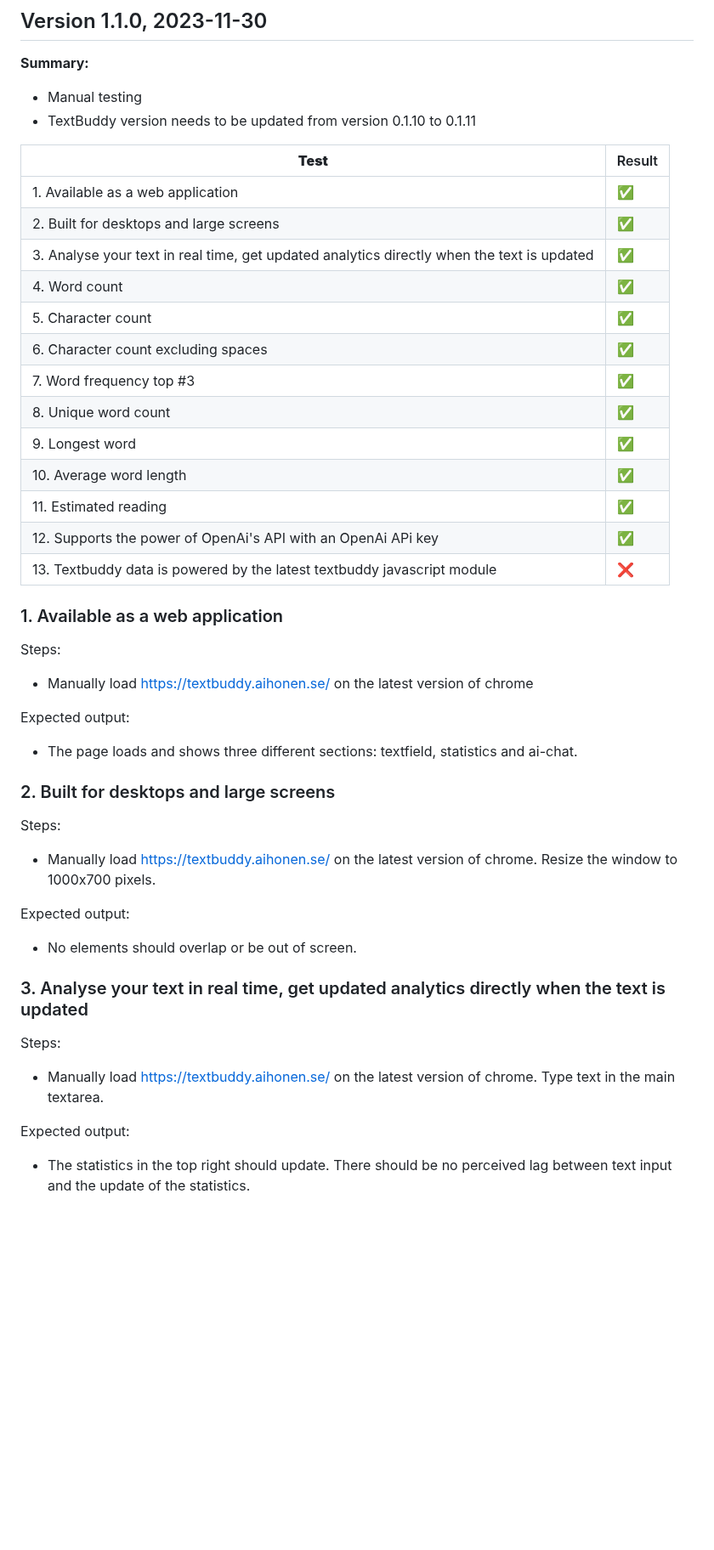
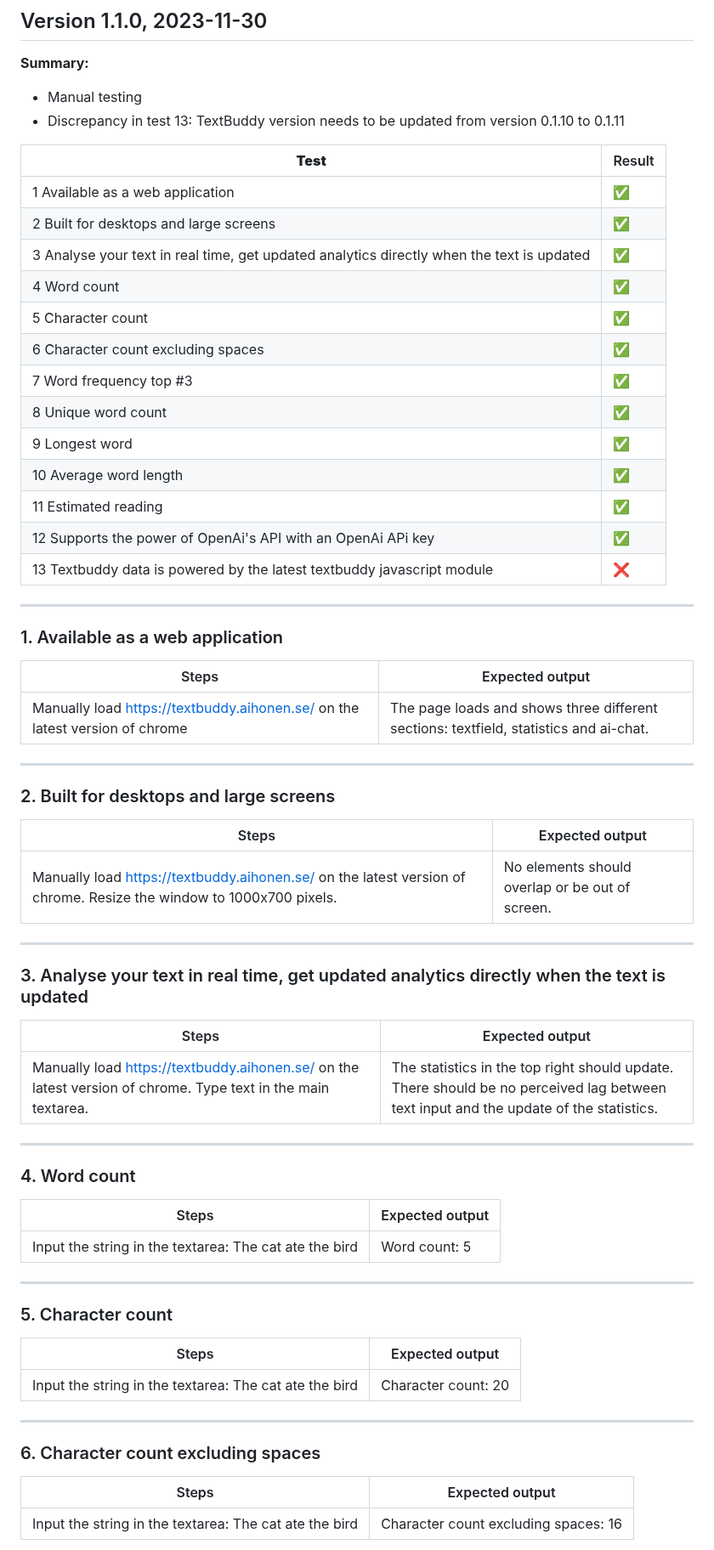
Before and after one commit to ta223dh/TextBuddy-Application, a Markdown page: testrapport.md, the part around one of its changes. Shown at 85% size. GitHub-like rendering; blank space fills up the shorter version.

```diff
--- a/testrapport.md
+++ b/testrapport.md
@@ -7,42 +7,57 @@ Table of contents
 ## Version 1.1.0, 2023-11-30
 **Summary:**
 - Manual testing
-- TextBuddy version needs to be updated from version 0.1.10 to 0.1.11
+- Discrepancy in test 13: TextBuddy version needs to be updated from version 0.1.10 to 0.1.11
 
 **Test** | Result
 ---|---
-1. Available as a web application | ✅
-2. Built for desktops and large screens | ✅
-3. Analyse your text in real time, get updated analytics directly when the text is updated | ✅
-4. Word count | ✅
-5. Character count | ✅
-6. Character count excluding spaces | ✅
-7. Word frequency top #3 | ✅
-8. Unique word count | ✅
-9. Longest word | ✅
-10. Average word length | ✅
-11. Estimated reading | ✅
-12. Supports the power of OpenAi's API with an OpenAi APi key | ✅
-13. Textbuddy data is powered by the latest textbuddy javascript module | ❌
+1 Available as a web application | ✅
+2 Built for desktops and large screens | ✅
+3 Analyse your text in real time, get updated analytics directly when the text is updated | ✅
+4 Word count | ✅
+5 Character count | ✅
+6 Character count excluding spaces | ✅
+7 Word frequency top #3 | ✅
+8 Unique word count | ✅
+9 Longest word | ✅
+10 Average word length | ✅
+11 Estimated reading | ✅
+12 Supports the power of OpenAi's API with an OpenAi APi key | ✅
+13 Textbuddy data is powered by the latest textbuddy javascript module | ❌
 
+---
 ### 1. Available as a web application
-Steps:
-- Manually load https://textbuddy.aihonen.se/ on the latest version of chrome
+Steps | Expected output
+---|---
+Manually load https://textbuddy.aihonen.se/ on the latest version of chrome | The page loads and shows three different sections: textfield, statistics and ai-chat.
 
-Expected output:
-- The page loads and shows three different sections: textfield, statistics and ai-chat.
+---
+### 2. Built for desktops and large screens
+Steps | Expected output
+---|---
+Manually load https://textbuddy.aihonen.se/ on the latest version of chrome. Resize the window to 1000x700 pixels. | No elements should overlap or be out of screen.
 
-### 2. Built for desktops and large screens
-Steps:
-- Manually load https://textbuddy.aihonen.se/ on the latest version of chrome. Resize the window to 1000x700 pixels.
+---
+### 3. Analyse your text in real time, get updated analytics directly when the text is updated
+Steps | Expected output
+---|---
+Manually load https://textbuddy.aihonen.se/ on the latest version of chrome. Type text in the main textarea. | The statistics in the top right should update. There should be no perceived lag between text input and the update of the statistics.
 
-Expected output:
-- No elements should overlap or be out of screen.
+---
+### 4. Word count
+Steps | Expected output
+---|---
+Input the string in the textarea: The cat ate the bird | Word count: 5
 
-### 3. Analyse your text in real time, get updated analytics directly when the text is updated
-Steps:
-- Manually load https://textbuddy.aihonen.se/ on the latest version of chrome. Type text in the main textarea.
+---
+### 5. Character count
+Steps | Expected output
+---|---
+Input the string in the textarea: The cat ate the bird | Character count: 20
 
-Expected output:
-- The statistics in the top right should update. There should be no perceived lag between text input and the update of the statistics.
+---
+### 6. Character count excluding spaces
+Steps | Expected output
+---|---
+Input the string in the textarea: The cat ate the bird | Character count excluding spaces: 16
 
```
Also changed, not shown: other parts of testrapport.md (+39 -75 lines).
